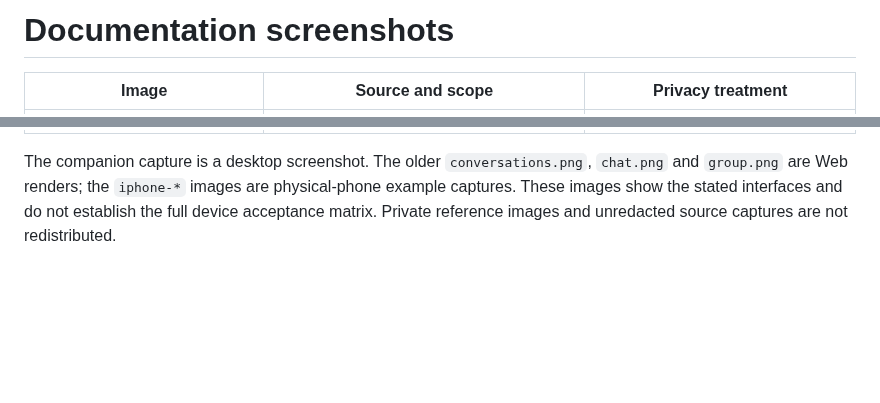
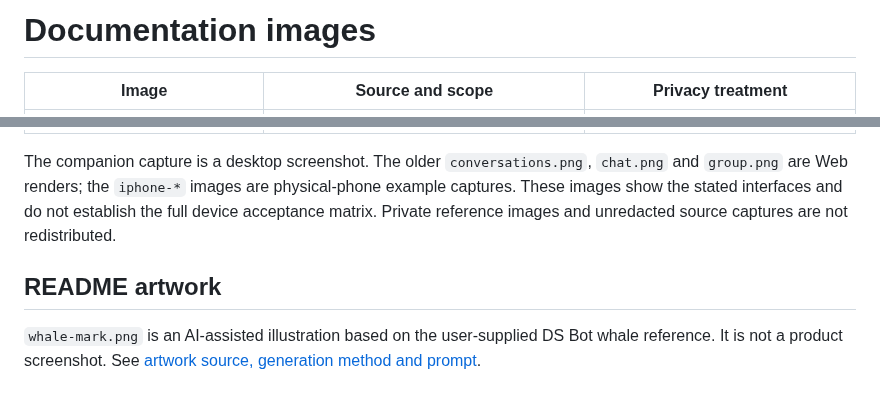
Before and after one commit to MuQY1818/ds-bot-mobile-app, a Markdown page: docs/images/README.md, 2 parts joined by grey strips. Drawn GitHub-style; blank space fills up the shorter version.

```diff
--- a/docs/images/README.md
+++ b/docs/images/README.md
@@ -1,4 +1,4 @@
-# Documentation screenshots
+# Documentation images
 
 | Image | Source and scope | Privacy treatment |
 | --- | --- | --- |
@@ -7,3 +7,7 @@
 | `conversations.png`, `chat.png`, `group.png` | Actual React Native components rendered in this repository's development-only Web preview at 390×844, using example data. Used in the design notes. | Fictional Bot names and conversation content; no real messages, pairing credentials, QR codes or device identifiers. |
 
 The companion capture is a desktop screenshot. The older `conversations.png`, `chat.png` and `group.png` are Web renders; the `iphone-*` images are physical-phone example captures. These images show the stated interfaces and do not establish the full device acceptance matrix. Private reference images and unredacted source captures are not redistributed.
+
+## README artwork
+
+`whale-mark.png` is an AI-assisted illustration based on the user-supplied DS Bot whale reference. It is not a product screenshot. See [artwork source, generation method and prompt](branding.md).
```
Also changed, not shown: README.en.md (+2 -0 lines), README.md (+2 -0 lines), docs/images/branding.md (added, +30 -0 lines), docs/images/whale-mark.png (added).
